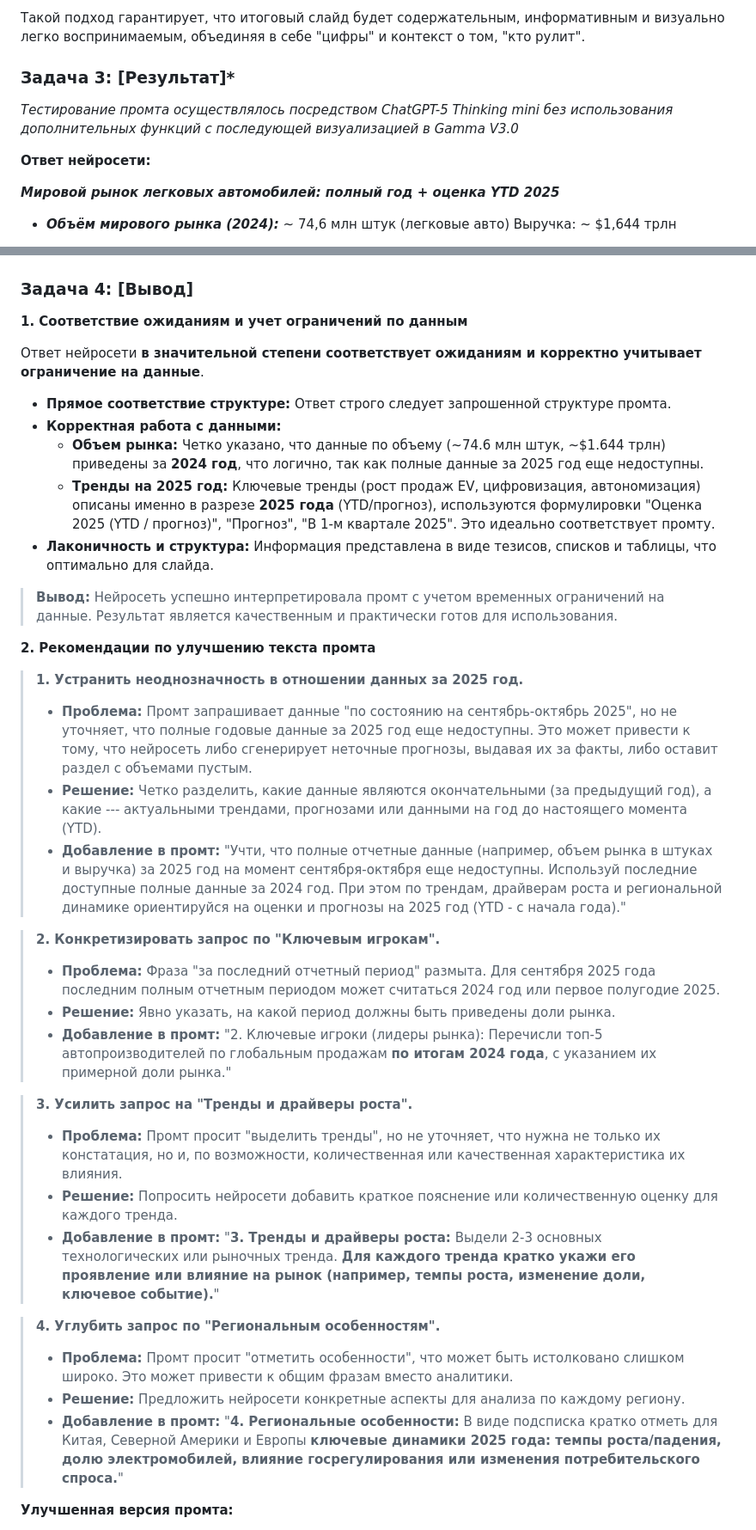
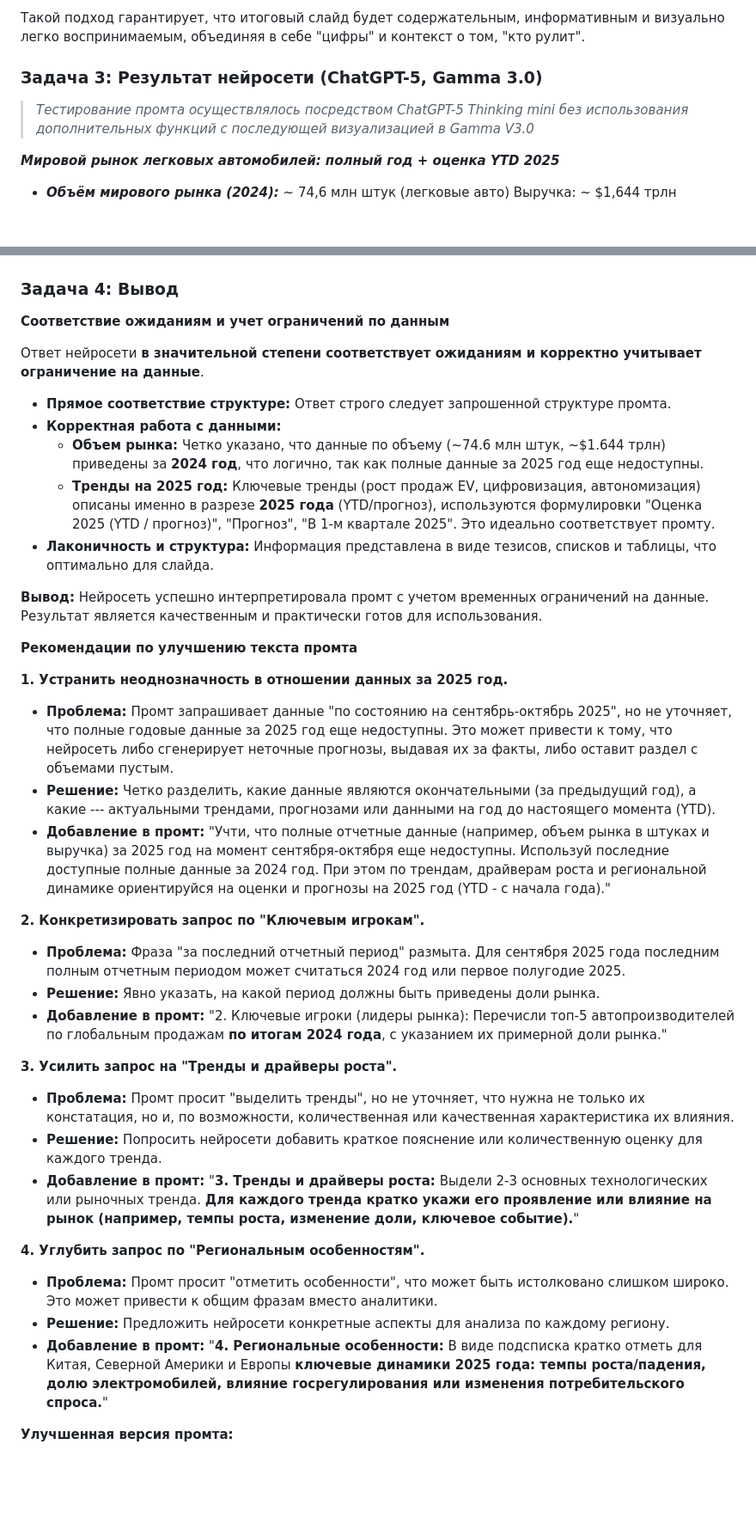
Before and after one commit to korol-of/korol-of-artem-js, a Markdown page: volga_it/DeepSeek.md, 2 parts joined by grey strips. Shown: that part at 86% size. Drawn GitHub-style; blank space fills up the shorter version.

```diff
--- a/volga_it/DeepSeek.md
+++ b/volga_it/DeepSeek.md
@@ -364,11 +364,9 @@
 
 Такой подход гарантирует, что итоговый слайд будет содержательным, информативным и визуально легко воспринимаемым, объединяя в себе "цифры" и контекст о том, "кто рулит".
 
-### Задача 3: [Результат]*
+### Задача 3: Результат нейросети (ChatGPT-5, Gamma 3.0)
 
-*Тестирование промта осуществлялось посредством ChatGPT-5 Thinking mini без использования дополнительных функций с последующей визуализацией в Gamma V3.0*
-
-**Ответ нейросети:**
+> *Тестирование промта осуществлялось посредством ChatGPT-5 Thinking mini без использования дополнительных функций с последующей визуализацией в Gamma V3.0*
 
 ***Мировой рынок легковых автомобилей: полный год + оценка YTD 2025***
 
@@ -419,9 +417,9 @@ https://chatgpt.com/s/t_68e7fed2efac8191978550ed9e25aebd
 
 ![Изображение](Analiticheskij-obzor-mirovoj-avtomobilnoj-otrasli.png)
 
-### Задача 4: [Вывод]
+### Задача 4: Вывод
 
-**1. Соответствие ожиданиям и учет ограничений по данным**
+**Соответствие ожиданиям и учет ограничений по данным**
 
 Ответ нейросети **в значительной степени соответствует ожиданиям и корректно учитывает ограничение на данные**.
 
@@ -431,33 +429,33 @@ https://chatgpt.com/s/t_68e7fed2efac8191978550ed9e25aebd
   - **Тренды на 2025 год:** Ключевые тренды (рост продаж EV, цифровизация, автономизация) описаны именно в разрезе **2025 года** (YTD/прогноз), используются формулировки "Оценка 2025 (YTD / прогноз)", "Прогноз", "В 1-м квартале 2025". Это идеально соответствует промту.
 - **Лаконичность и структура:** Информация представлена в виде тезисов, списков и таблицы, что оптимально для слайда.
 
-> **Вывод:** Нейросеть успешно интерпретировала промт с учетом временных ограничений на данные. Результат является качественным и практически готов для использования.
+**Вывод:** Нейросеть успешно интерпретировала промт с учетом временных ограничений на данные. Результат является качественным и практически готов для использования.
 
-**2. Рекомендации по улучшению текста промта**
+**Рекомендации по улучшению текста промта**
 
-> **1. Устранить неоднозначность в отношении данных за 2025 год.**
-> - **Проблема:** Промт запрашивает данные "по состоянию на сентябрь-октябрь 2025", но не уточняет, что полные годовые данные за 2025 год еще недоступны. Это может привести к тому, что нейросеть либо сгенерирует неточные прогнозы, выдавая их за факты, либо оставит раздел с объемами пустым.
-> - **Решение:** Четко разделить, какие данные являются окончательными (за предыдущий год), а какие --- актуальными трендами, прогнозами или данными на год до настоящего момента (YTD).
-> - **Добавление в промт:**
-> "Учти, что полные отчетные данные (например, объем рынка в штуках и выручка) за 2025 год на момент сентября-октября еще недоступны. Используй последние доступные полные данные за 2024 год. При этом по трендам, драйверам роста и региональной динамике ориентируйся на оценки и прогнозы на 2025 год (YTD - с начала года)."
+**1. Устранить неоднозначность в отношении данных за 2025 год.**
+ - **Проблема:** Промт запрашивает данные "по состоянию на сентябрь-октябрь 2025", но не уточняет, что полные годовые данные за 2025 год еще недоступны. Это может привести к тому, что нейросеть либо сгенерирует неточные прогнозы, выдавая их за факты, либо оставит раздел с объемами пустым.
+ - **Решение:** Четко разделить, какие данные являются окончательными (за предыдущий год), а какие --- актуальными трендами, прогнозами или данными на год до настоящего момента (YTD).
+ - **Добавление в промт:**
+ "Учти, что полные отчетные данные (например, объем рынка в штуках и выручка) за 2025 год на момент сентября-октября еще недоступны. Используй последние доступные полные данные за 2024 год. При этом по трендам, драйверам роста и региональной динамике ориентируйся на оценки и прогнозы на 2025 год (YTD - с начала года)."
 
-> **2. Конкретизировать запрос по "Ключевым игрокам".**
-> - **Проблема:** Фраза "за последний отчетный период" размыта. Для сентября 2025 года последним полным отчетным периодом может считаться 2024 год или первое полугодие 2025.
-> - **Решение:** Явно указать, на какой период должны быть приведены доли рынка.
-> - **Добавление в промт:**
-> "2. Ключевые игроки (лидеры рынка): Перечисли топ-5 автопроизводителей по глобальным продажам **по итогам 2024 года**, с указанием их примерной доли рынка."
+**2. Конкретизировать запрос по "Ключевым игрокам".**
+ - **Проблема:** Фраза "за последний отчетный период" размыта. Для сентября 2025 года последним полным отчетным периодом может считаться 2024 год или первое полугодие 2025.
+ - **Решение:** Явно указать, на какой период должны быть приведены доли рынка.
+ - **Добавление в промт:**
+ "2. Ключевые игроки (лидеры рынка): Перечисли топ-5 автопроизводителей по глобальным продажам **по итогам 2024 года**, с указанием их примерной доли рынка."
 
-> **3. Усилить запрос на "Тренды и драйверы роста".**
-> - **Проблема:** Промт просит "выделить тренды", но не уточняет, что нужна не только их констатация, но и, по возможности, количественная или качественная характеристика их влияния.
-> - **Решение:** Попросить нейросети добавить краткое пояснение или количественную оценку для каждого тренда.
-> - **Добавление в промт:**
-> "**3. Тренды и драйверы роста:** Выдели 2-3 основных технологических или рыночных тренда. **Для каждого тренда кратко укажи его проявление или влияние на рынок (например, темпы роста, изменение доли, ключевое событие).**"
+**3. Усилить запрос на "Тренды и драйверы роста".**
+ - **Проблема:** Промт просит "выделить тренды", но не уточняет, что нужна не только их констатация, но и, по возможности, количественная или качественная характеристика их влияния.
+ - **Решение:** Попросить нейросети добавить краткое пояснение или количественную оценку для каждого тренда.
+ - **Добавление в промт:**
+ "**3. Тренды и драйверы роста:** Выдели 2-3 основных технологических или рыночных тренда. **Для каждого тренда кратко укажи его проявление или влияние на рынок (например, темпы роста, изменение доли, ключевое событие).**"
 
-> **4. Углубить запрос по "Региональным особенностям".**
-> - **Проблема:** Промт просит "отметить особенности", что может быть истолковано слишком широко. Это может привести к общим фразам вместо аналитики.
-> - **Решение:** Предложить нейросети конкретные аспекты для анализа по каждому региону.
-> - **Добавление в промт:**
-> "**4. Региональные особенности:** В виде подсписка кратко отметь для Китая, Северной Америки и Европы **ключевые динамики 2025 года: темпы роста/падения, долю электромобилей, влияние госрегулирования или изменения потребительского спроса.**"
+**4. Углубить запрос по "Региональным особенностям".**
+ - **Проблема:** Промт просит "отметить особенности", что может быть истолковано слишком широко. Это может привести к общим фразам вместо аналитики.
+ - **Решение:** Предложить нейросети конкретные аспекты для анализа по каждому региону.
+ - **Добавление в промт:**
+ "**4. Региональные особенности:** В виде подсписка кратко отметь для Китая, Северной Америки и Европы **ключевые динамики 2025 года: темпы роста/падения, долю электромобилей, влияние госрегулирования или изменения потребительского спроса.**"
 
 **Улучшенная версия промта:**
 
```
Also changed, not shown: other parts of volga_it/DeepSeek.md (+41 -44 lines).
